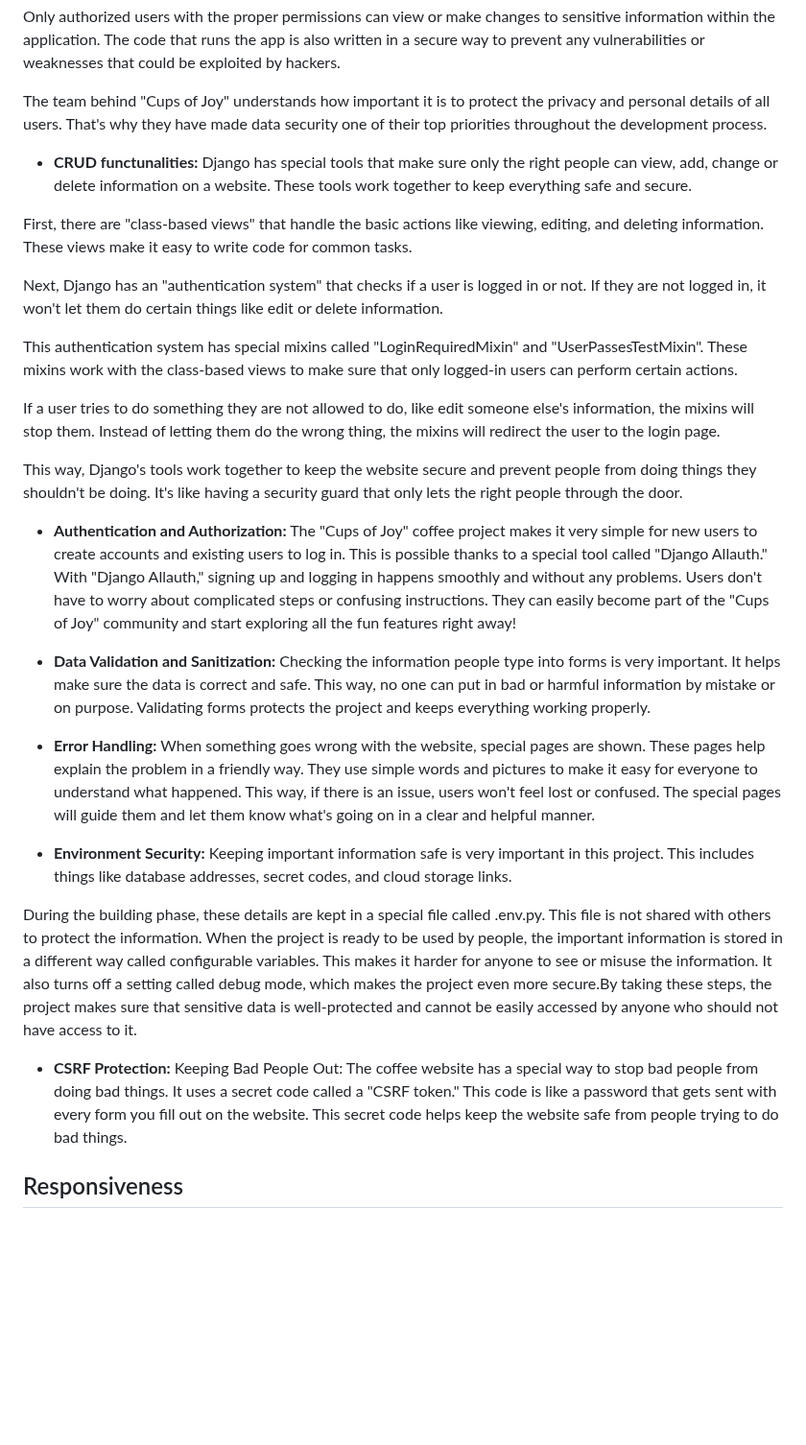
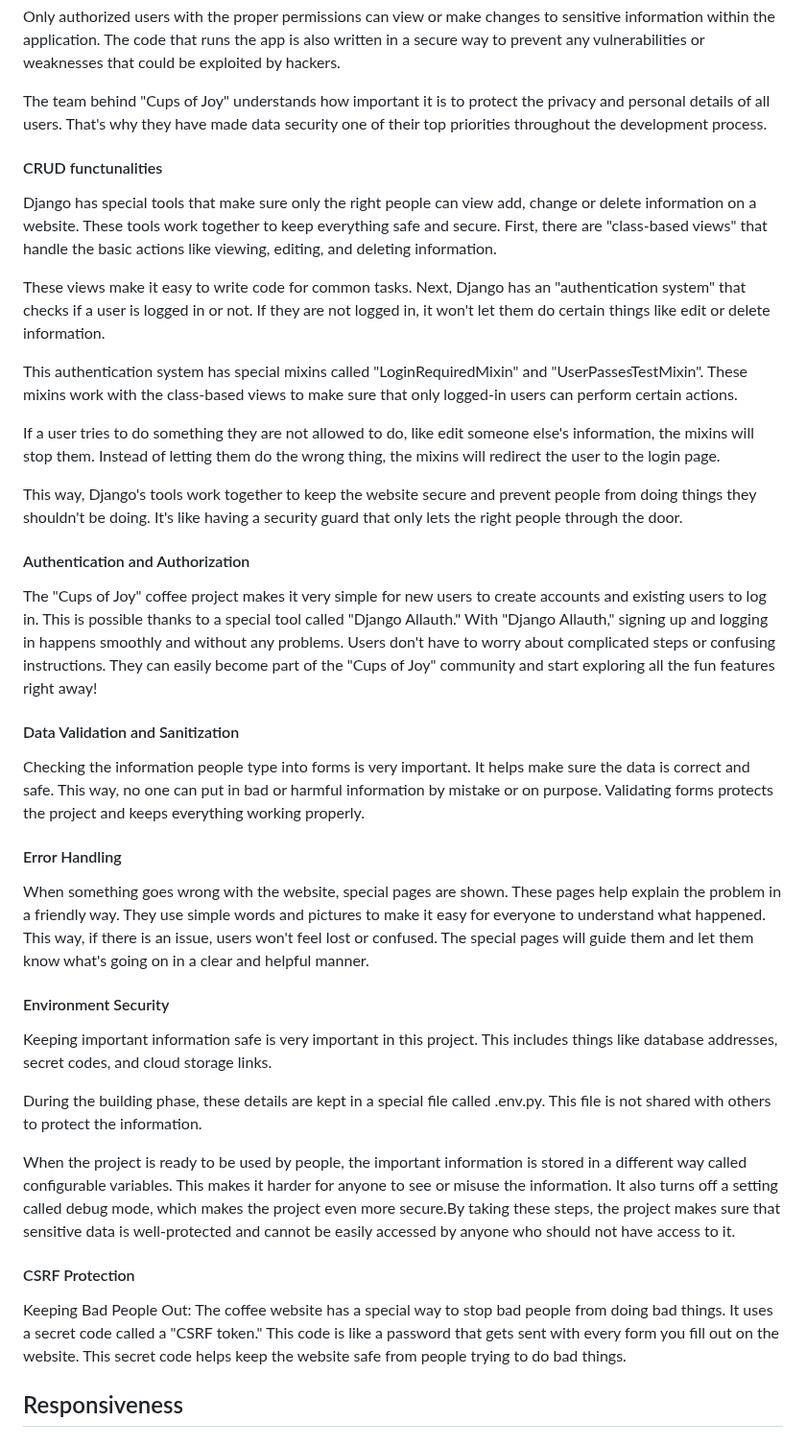
Before and after one commit to AmirShkolnik/Cups-of-Joy, a Markdown page: README.md, the part around the change. Shown at 96% size. Drawn GitHub-style; blank space fills up the shorter version.

Commit message:
readme - security section - change headlines sizes

```diff
--- a/README.md
+++ b/README.md
@@ -638,10 +638,11 @@ Only authorized users with the proper permissions can view or make changes to se
 
 The team behind "Cups of Joy" understands how important it is to protect the privacy and personal details of all users. That's why they have made data security one of their top priorities throughout the development process.
 
-- **CRUD functunalities:** Django has special tools that make sure only the right people can view, add, change or delete information on a website. These tools work together to keep everything safe and secure.
+#### CRUD functunalities
 
-First, there are "class-based views" that handle the basic actions like viewing, editing, and deleting information. These views make it easy to write code for common tasks.
+ Django has special tools that make sure only the right people can view add, change or delete information on a website. These tools work together to keep everything safe and secure. First, there are "class-based views" that handle the basic actions like viewing, editing, and deleting information.
 
+These views make it easy to write code for common tasks.
 Next, Django has an "authentication system" that checks if a user is logged in or not. If they are not logged in, it won't let them do certain things like edit or delete information.
 
 This authentication system has special mixins called "LoginRequiredMixin" and "UserPassesTestMixin". These mixins work with the class-based views to make sure that only logged-in users can perform certain actions.
@@ -650,18 +651,29 @@ If a user tries to do something they are not allowed to do, like edit someone el
 
 This way, Django's tools work together to keep the website secure and prevent people from doing things they shouldn't be doing. It's like having a security guard that only lets the right people through the door.
 
-- **Authentication and Authorization:** The "Cups of Joy" coffee project makes it very simple for new users to create accounts and existing users to log in. This is possible thanks to a special tool called "Django Allauth." With "Django Allauth," signing up and logging in happens smoothly and without any problems. Users don't have to worry about complicated steps or confusing instructions. They can easily become part of the "Cups of Joy" community and start exploring all the fun features right away!
+#### Authentication and Authorization
 
-- **Data Validation and Sanitization:** Checking the information people type into forms is very important. It helps make sure the data is correct and safe. This way, no one can put in bad or harmful information by mistake or on purpose. Validating forms protects the project and keeps everything working properly.
+ The "Cups of Joy" coffee project makes it very simple for new users to create accounts and existing users to log in. This is possible thanks to a special tool called "Django Allauth." With "Django Allauth," signing up and logging in happens smoothly and without any problems. Users don't have to worry about complicated steps or confusing instructions. They can easily become part of the "Cups of Joy" community and start exploring all the fun features right away!
 
-- **Error Handling:** When something goes wrong with the website, special pages are shown. These pages help explain the problem in a friendly way. They use simple words and pictures to make it easy for everyone to understand what happened. This way, if there is an issue, users won't feel lost or confused. The special pages will guide them and let them know what's going on in a clear and helpful manner.
+#### Data Validation and Sanitization
 
-- **Environment Security:** Keeping important information safe is very important in this project. This includes things like database addresses, secret codes, and cloud storage links.
+ Checking the information people type into forms is very important. It helps make sure the data is correct and safe. This way, no one can put in bad or harmful information by mistake or on purpose. Validating forms protects the project and keeps everything working properly.
+
+#### Error Handling
+
+ When something goes wrong with the website, special pages are shown. These pages help explain the problem in a friendly way. They use simple words and pictures to make it easy for everyone to understand what happened. This way, if there is an issue, users won't feel lost or confused. The special pages will guide them and let them know what's going on in a clear and helpful manner.
+
+#### Environment Security
+
+ Keeping important information safe is very important in this project. This includes things like database addresses, secret codes, and cloud storage links.
 
 During the building phase, these details are kept in a special file called .env.py. This file is not shared with others to protect the information.
+
 When the project is ready to be used by people, the important information is stored in a different way called configurable variables. This makes it harder for anyone to see or misuse the information. It also turns off a setting called debug mode, which makes the project even more secure.By taking these steps, the project makes sure that sensitive data is well-protected and cannot be easily accessed by anyone who should not have access to it.
 
-- **CSRF Protection:** Keeping Bad People Out: The coffee website has a special way to stop bad people from doing bad things. It uses a secret code called a "CSRF token." This code is like a password that gets sent with every form you fill out on the website. This secret code helps keep the website safe from people trying to do bad things.
+#### CSRF Protection
+
+ Keeping Bad People Out: The coffee website has a special way to stop bad people from doing bad things. It uses a secret code called a "CSRF token." This code is like a password that gets sent with every form you fill out on the website. This secret code helps keep the website safe from people trying to do bad things.
 
 ## Responsiveness
 
```
